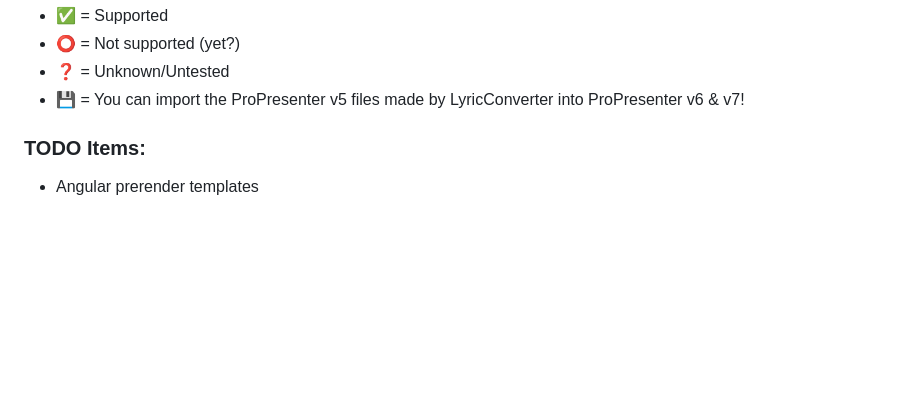
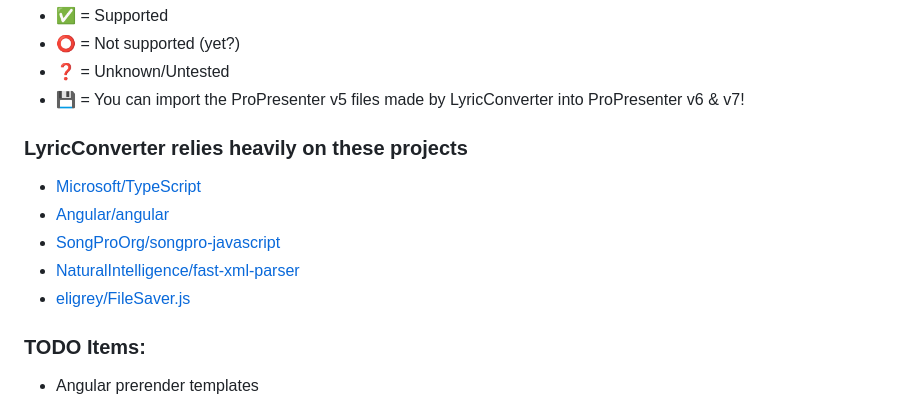
Before and after one commit to ChrisMBarr/LyricConverter, a Markdown page: README.md, the part around the change. GitHub-like rendering; blank space fills up the shorter version.

Commit message:
Listing important project LyricConverter relies on

```diff
--- a/README.md
+++ b/README.md
@@ -33,6 +33,13 @@ Parses the song info & lyrics from various lyric presentation software file form
 [1]: https://github.com/FiniteLooper/LyricConverter/issues/3
 [2]: https://github.com/FiniteLooper/LyricConverter/issues/5
 
+
+### LyricConverter relies heavily on these projects
+* [Microsoft/TypeScript](https://github.com/microsoft/typescript)
+* [Angular/angular](https://github.com/angular/angular)
+* [SongProOrg/songpro-javascript](https://github.com/SongProOrg/songpro-javascript)
+* [NaturalIntelligence/fast-xml-parser](https://github.com/NaturalIntelligence/fast-xml-parser/)
+* [eligrey/FileSaver.js](https://github.com/eligrey/FileSaver.js)
 
 ### TODO Items:
 * Angular prerender templates
```
